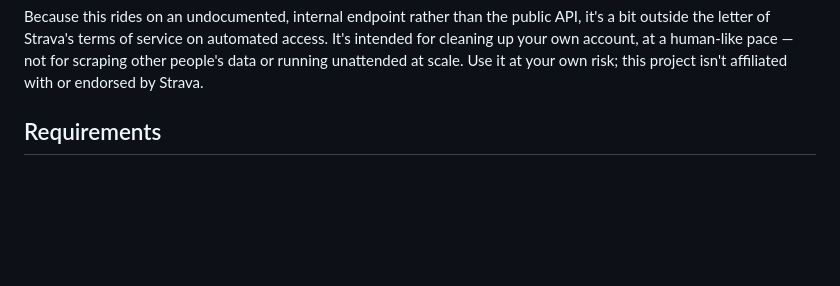
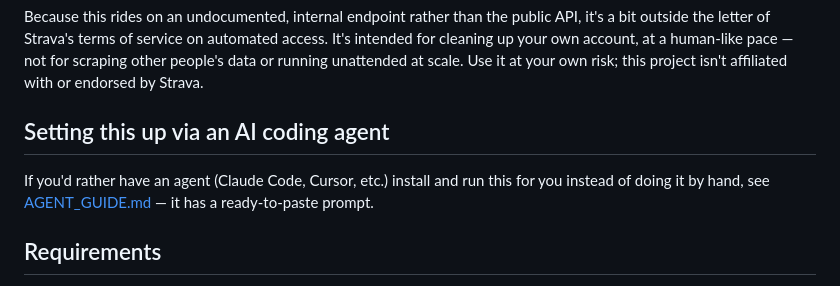
Before and after one commit to johnhowardroberts/strava-unfollow-tool, a Markdown page: README.md, the part around the change. Rendered like a GitHub page; blank space fills up the shorter version.

```diff
--- a/README.md
+++ b/README.md
@@ -30,6 +30,12 @@ API, it's a bit outside the letter of Strava's terms of service on automated
 access. It's intended for cleaning up your own account, at a human-like pace —
 not for scraping other people's data or running unattended at scale. Use it at
 your own risk; this project isn't affiliated with or endorsed by Strava.
+
+## Setting this up via an AI coding agent
+
+If you'd rather have an agent (Claude Code, Cursor, etc.) install and run this
+for you instead of doing it by hand, see [AGENT_GUIDE.md](AGENT_GUIDE.md) — it
+has a ready-to-paste prompt.
 
 ## Requirements
 
```
Also changed, not shown: AGENT_GUIDE.md (added, +93 -0 lines).
